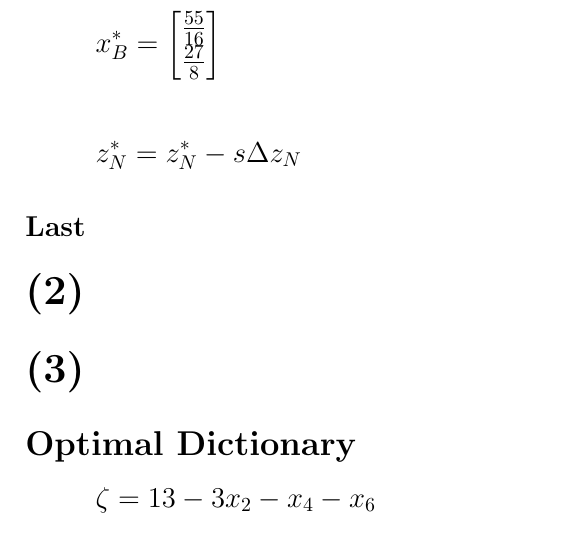
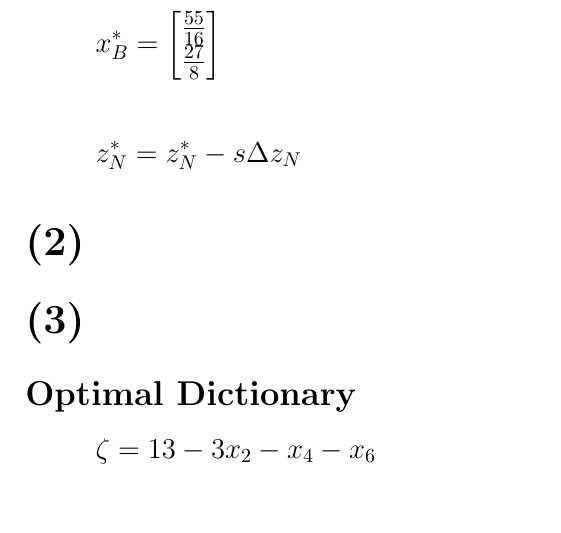
Before and after one commit to random-logic/MAT168, a LaTeX problem sheet (HW3/main.tex): part of page 14 of 20, cut so that both start at the same text. Compiled offline with pdfLaTeX.

Commit message:
Add comments

```diff
--- a/HW3/main.tex
+++ b/HW3/main.tex
@@ -1165,11 +1165,8 @@ Pick $j$ that corresponds to the max chosen for $s$:
     z^*_N = z^*_N - s \Delta z_N
 \]
 
-\subsubsection*{Last}
-% ??
-
 \section*{(2)}
-% ??
+% ?? we have to work on number 2
 
 \section*{(3)}
 \subsection*{Optimal Dictionary}
```
Also changed, not shown: HW3/main.pdf, HW3/main.tex (2 more changed lines).
